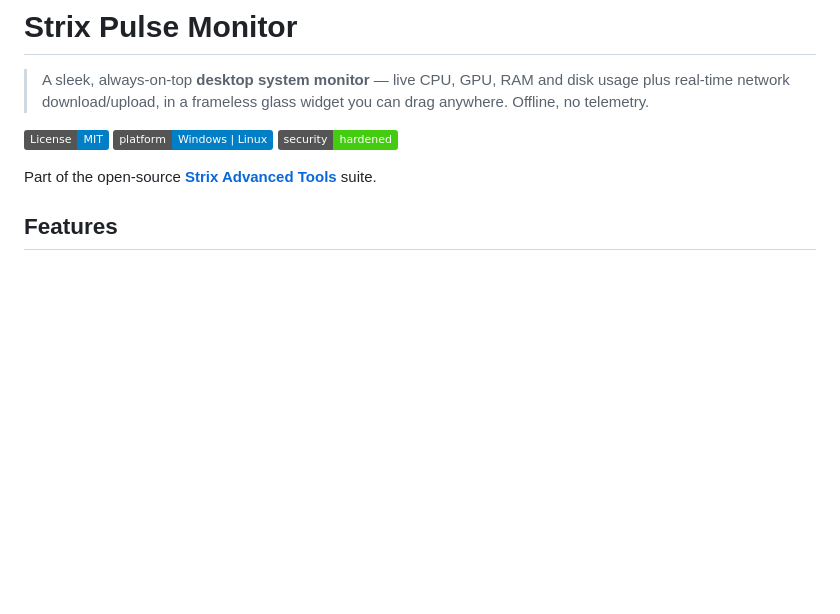
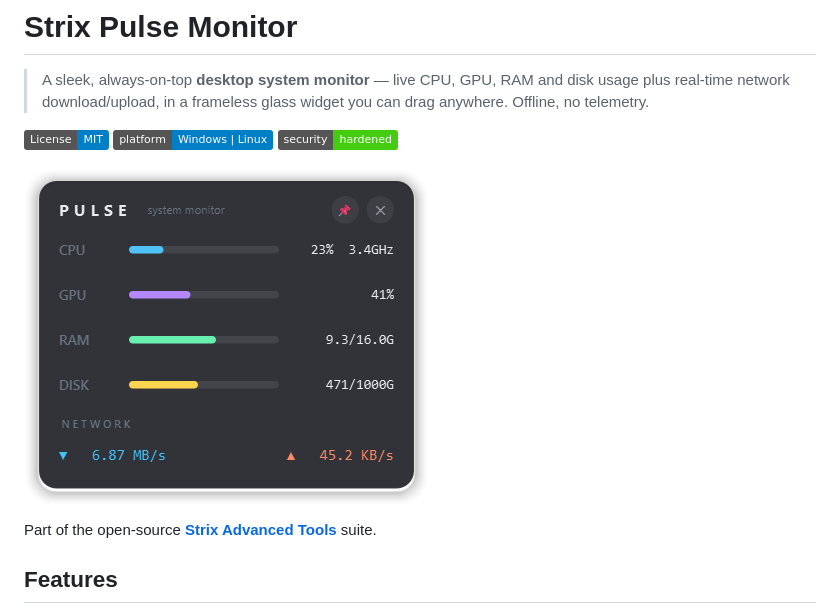
Before and after one commit to quantumblow/strix-pulse-monitor, a Markdown page: README.md, the part around the change. GitHub-like rendering; pictures changed too: docs/screenshot.png (added); badges without logos; blank space fills up the shorter version.

Commit message:
docs: add app screenshot to README

```diff
--- a/README.md
+++ b/README.md
@@ -8,6 +8,8 @@
 [![License: MIT](https://img.shields.io/badge/License-MIT-informational.svg)](LICENSE)
 [![Platform](https://img.shields.io/badge/platform-Windows%20%7C%20Linux-blue.svg)](#installation)
 [![Security](https://img.shields.io/badge/security-hardened-success.svg)](SECURITY.md)
+
+![Strix Pulse Monitor - screenshot](docs/screenshot.png)
 
 Part of the open-source **[Strix Advanced Tools](https://github.com/strix-tool)** suite.
 
```
